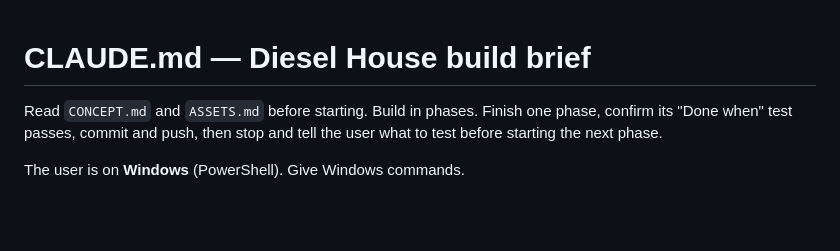
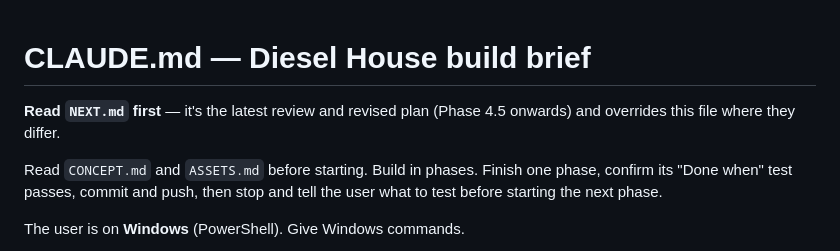
Before and after one commit to itkayd/diesel-house, a Markdown page: CLAUDE.md, the part around the change. GitHub-like rendering; blank space fills up the shorter version.

Commit message:
Add review and revised phase plan (NEXT.md)
Co-Authored-By: Claude Opus 5.5 <noreply@anthropic.com>
Claude-Session: https://claude.ai/code/session_01V2ahFh3SwrvDkUeProaseq

```diff
--- a/CLAUDE.md
+++ b/CLAUDE.md
@@ -1,4 +1,6 @@
 # CLAUDE.md — Diesel House build brief
+
+**Read `NEXT.md` first** — it's the latest review and revised plan (Phase 4.5 onwards) and overrides this file where they differ.
 
 Read `CONCEPT.md` and `ASSETS.md` before starting. Build in phases. Finish one phase, confirm its "Done when" test passes, commit and push, then stop and tell the user what to test before starting the next phase.
 
```
Also changed, not shown: NEXT.md (added, +224 -0 lines).
